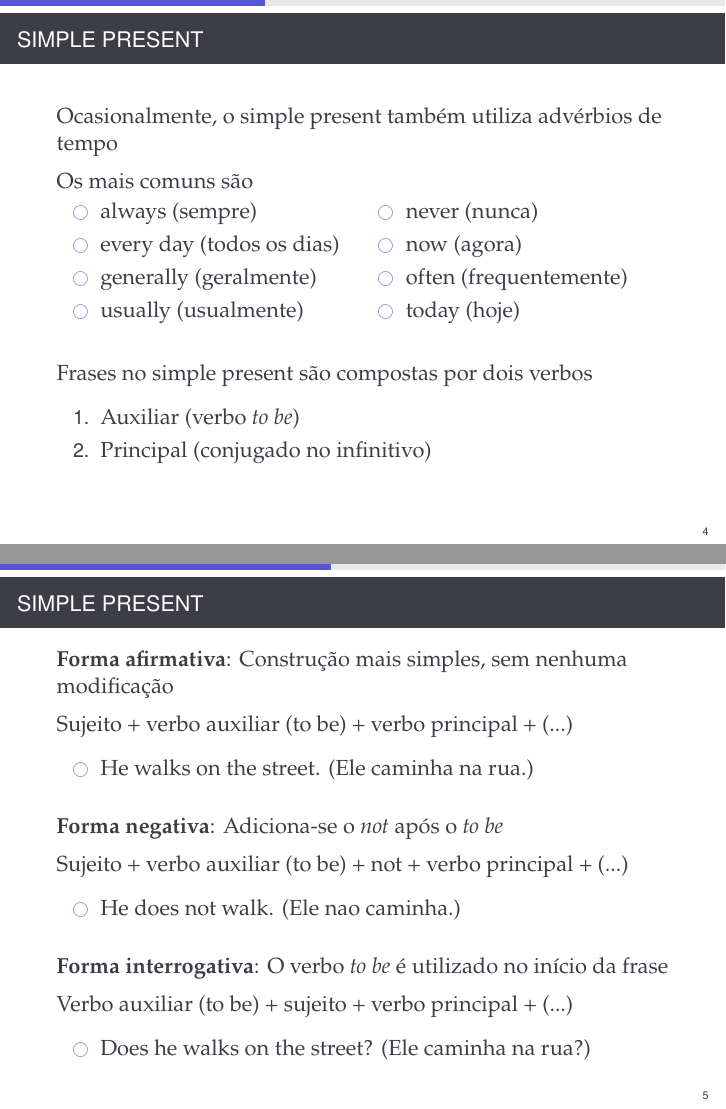
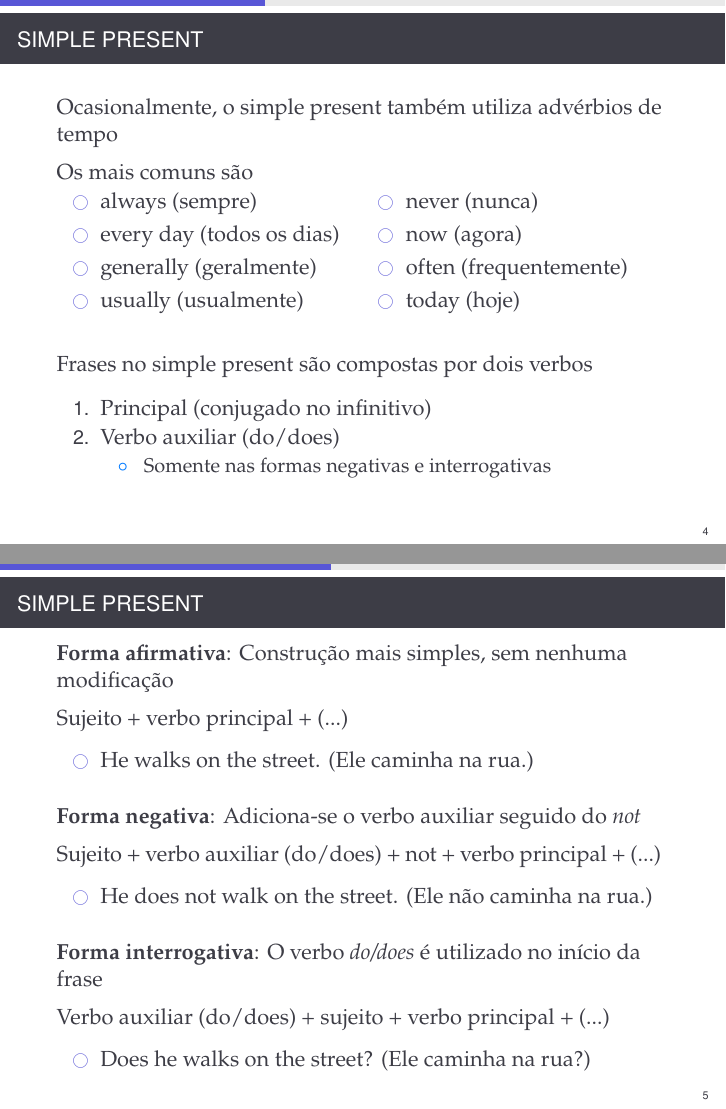
Before and after one commit to iagoac/dce747, LaTeX slides (slides/latex/aula_17/mainText.tex): pages 4 and 5 of 11, joined at a grey line. Compiled offline with pdfLaTeX.

Commit message:
Correção de um dos slides

```diff
--- a/slides/latex/aula_17/mainText.tex
+++ b/slides/latex/aula_17/mainText.tex
@@ -195,8 +195,11 @@ Os mais comuns são
 
 Frases no simple present são compostas por dois verbos
 \begin{enumerate}
-    \item Auxiliar (verbo \textit{to be})
     \item Principal (conjugado no infinitivo)
+    \item Verbo auxiliar (do/does)
+    \begin{itemize}
+        \item Somente nas formas negativas e interrogativas
+    \end{itemize}
 \end{enumerate}
 
 \end{frame}
@@ -207,25 +210,25 @@ Frases no simple present são compostas por dois verbos
 
 \textbf{Forma afirmativa}: Construção mais simples, sem nenhuma modificação
 
-Sujeito + verbo auxiliar (to be) + verbo principal + (...)
+Sujeito + verbo principal + (...)
 \begin{itemize}
     \item He walks on the street. (Ele caminha na rua.)
 \end{itemize}
 
 \vspace{0.25cm}
 
-\textbf{Forma negativa}: Adiciona-se o \textit{not} após o \textit{to be}
+\textbf{Forma negativa}: Adiciona-se o verbo auxiliar seguido do \textit{not}
 
-Sujeito + verbo auxiliar (to be) + not + verbo principal + (...)
+Sujeito + verbo auxiliar (do/does) + not + verbo principal + (...)
 \begin{itemize}
-    \item He does not walk. (Ele nao caminha.)
+    \item He does not walk on the street. (Ele não caminha na rua.)
 \end{itemize}
 
 \vspace{0.25cm}
 
-\textbf{Forma interrogativa}: O verbo \textit{to be} é utilizado no início da frase
+\textbf{Forma interrogativa}: O verbo \textit{do/does} é utilizado no início da frase
 
-Verbo auxiliar (to be) + sujeito + verbo principal + (...)
+Verbo auxiliar (do/does) + sujeito + verbo principal + (...)
 \begin{itemize}
     \item Does he walks on the street? (Ele caminha na rua?)
 \end{itemize}
```
